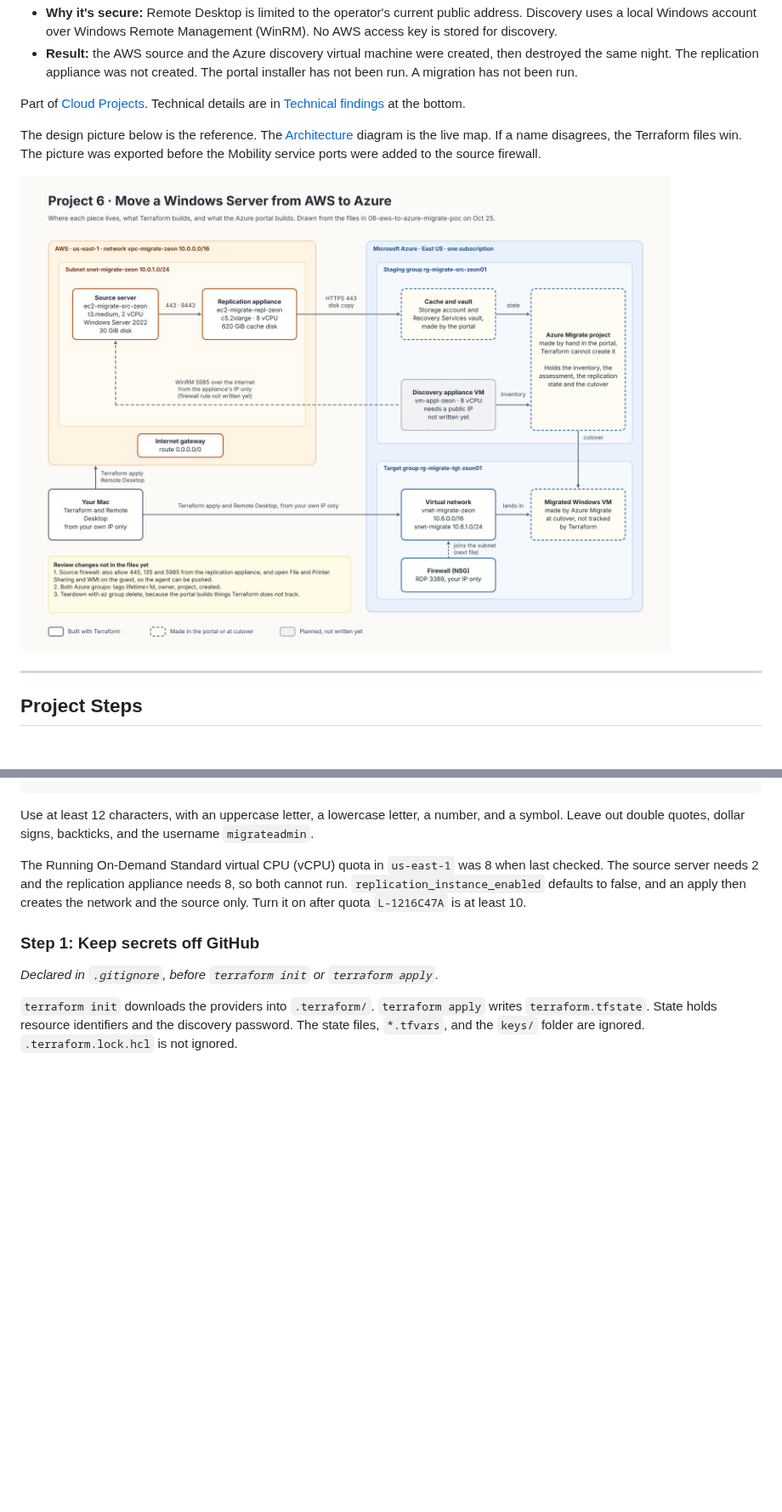
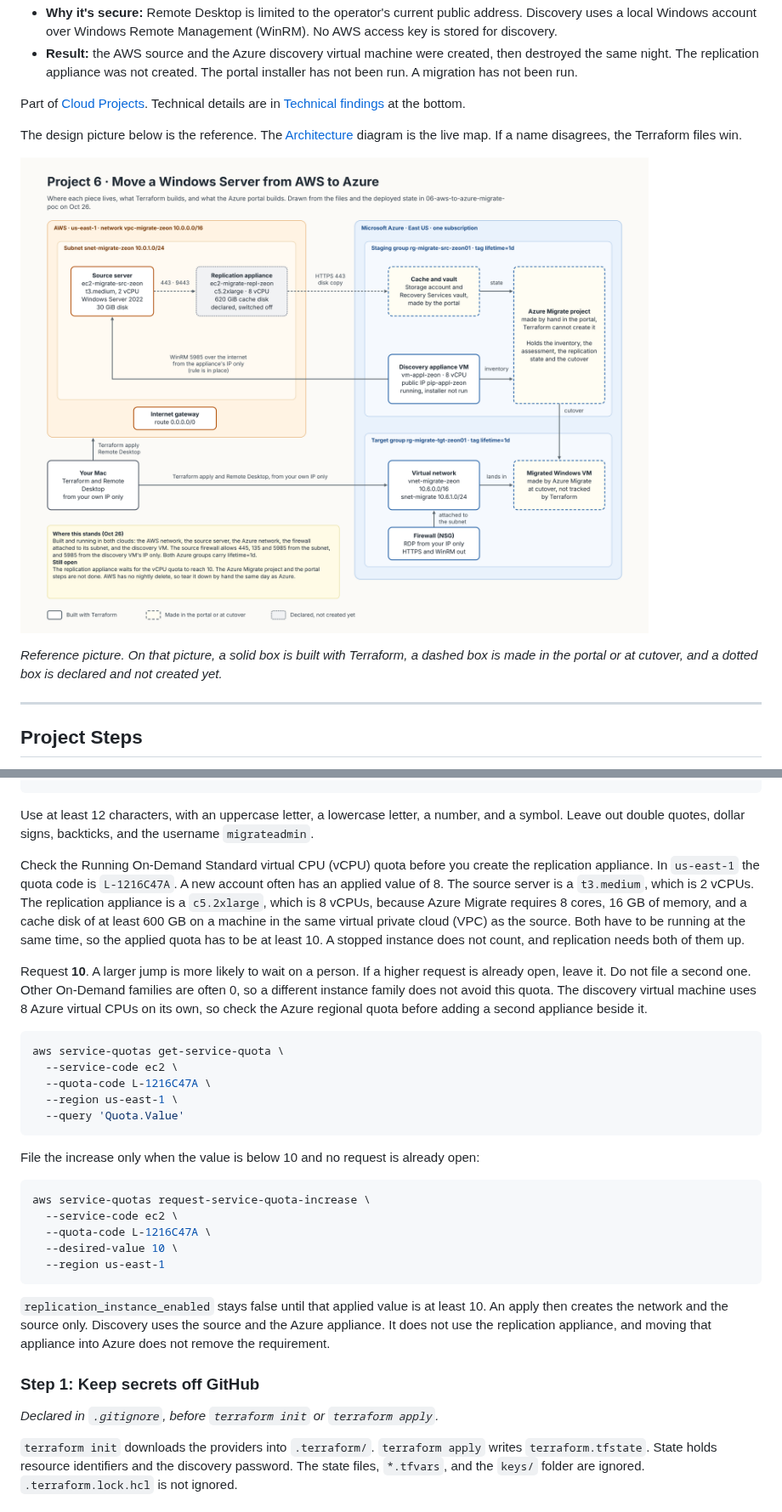
Before and after one commit to zsociety47/azure-aws-migrate-poc, a Markdown page: README.md, 2 parts joined by grey strips. Shown at 85% size. GitHub-like rendering; pictures changed too: docs/architecture/architecture.png; blank space fills up the shorter version.

````diff
--- a/README.md
+++ b/README.md
@@ -15,9 +15,11 @@ The walkthrough is not recorded yet.
 
 Part of [Cloud Projects](https://github.com/zsociety47/cloud-projects). Technical details are in [Technical findings](#technical-findings) at the bottom.
 
-The design picture below is the reference. The [Architecture](#architecture) diagram is the live map. If a name disagrees, the Terraform files win. The picture was exported before the Mobility service ports were added to the source firewall.
+The design picture below is the reference. The [Architecture](#architecture) diagram is the live map. If a name disagrees, the Terraform files win.
 
 ![Design picture of the AWS source, the replication appliance, and the Azure target network](docs/architecture/architecture.png)
+
+*Reference picture. On that picture, a solid box is built with Terraform, a dashed box is made in the portal or at cutover, and a dotted box is declared and not created yet.*
 
 ---
 
@@ -43,7 +45,29 @@ discovery_password = "<your-password>"
 
 Use at least 12 characters, with an uppercase letter, a lowercase letter, a number, and a symbol. Leave out double quotes, dollar signs, backticks, and the username `migrateadmin`.
 
-The Running On-Demand Standard virtual CPU (vCPU) quota in `us-east-1` was 8 when last checked. The source server needs 2 and the replication appliance needs 8, so both cannot run. `replication_instance_enabled` defaults to false, and an apply then creates the network and the source only. Turn it on after quota `L-1216C47A` is at least 10.
+Check the Running On-Demand Standard virtual CPU (vCPU) quota before you create the replication appliance. In `us-east-1` the quota code is `L-1216C47A`. A new account often has an applied value of 8. The source server is a `t3.medium`, which is 2 vCPUs. The replication appliance is a `c5.2xlarge`, which is 8 vCPUs, because Azure Migrate requires 8 cores, 16 GB of memory, and a cache disk of at least 600 GB on a machine in the same virtual private cloud (VPC) as the source. Both have to be running at the same time, so the applied quota has to be at least 10. A stopped instance does not count, and replication needs both of them up.
+
+Request **10**. A larger jump is more likely to wait on a person. If a higher request is already open, leave it. Do not file a second one. Other On-Demand families are often 0, so a different instance family does not avoid this quota. The discovery virtual machine uses 8 Azure virtual CPUs on its own, so check the Azure regional quota before adding a second appliance beside it.
+
+```bash
+aws service-quotas get-service-quota \
+  --service-code ec2 \
+  --quota-code L-1216C47A \
+  --region us-east-1 \
+  --query 'Quota.Value'
+```
+
+File the increase only when the value is below 10 and no request is already open:
+
+```bash
+aws service-quotas request-service-quota-increase \
+  --service-code ec2 \
+  --quota-code L-1216C47A \
+  --desired-value 10 \
+  --region us-east-1
+```
+
+`replication_instance_enabled` stays false until that applied value is at least 10. An apply then creates the network and the source only. Discovery uses the source and the Azure appliance. It does not use the replication appliance, and moving that appliance into Azure does not remove the requirement.
 
 ### Step 1: Keep secrets off GitHub
 
````
Also changed, not shown: other parts of README.md (+44 -27 lines), 5 other files.
